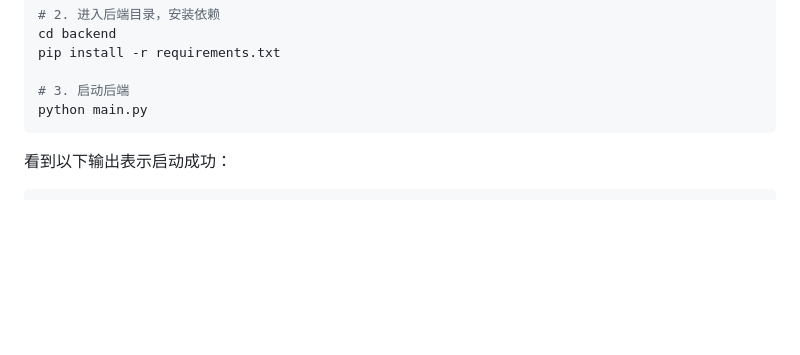
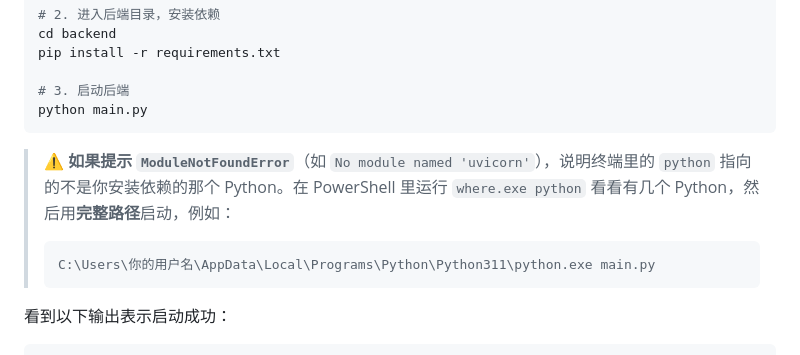
Before and after one commit to Garyff1/ai-question-bank, a Markdown page: README.md, the part around the change. Rendered like a GitHub page; blank space fills up the shorter version.

Commit message:
📝 README: 加入 Python 多版本 ModuleNotFoundError 排障指引

````diff
--- a/README.md
+++ b/README.md
@@ -39,6 +39,11 @@ pip install -r requirements.txt
 # 3. 启动后端
 python main.py
 ```
+
+> ⚠️ **如果提示 `ModuleNotFoundError`**（如 `No module named 'uvicorn'`），说明终端里的 `python` 指向的不是你安装依赖的那个 Python。在 PowerShell 里运行 `where.exe python` 看看有几个 Python，然后用**完整路径**启动，例如：
+> ```powershell
+> C:\Users\你的用户名\AppData\Local\Programs\Python\Python311\python.exe main.py
+> ```
 
 看到以下输出表示启动成功：
 
````
